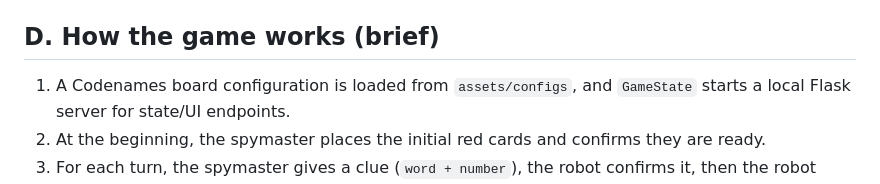
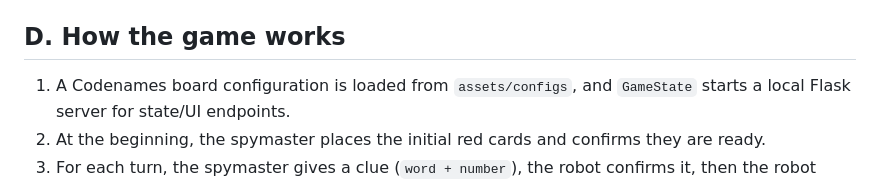
Before and after one commit to clarafayyad/beyond-speech-hri, a Markdown page: README.md, the part around the change. Rendered like a GitHub page.

Commit message:
Update section title and game explanation
Removed 'brief' from the section title and updated the explanation of how the game works.

```diff
--- a/README.md
+++ b/README.md
@@ -115,7 +115,7 @@ These features will then be used for normalization before confidence estimation
 3. You can access the Game UI at `http://127.0.0.1:8765/ui`
 4. Spymaster and robot utterances are saved in `logs/utterances_<participant_id>_<YYYYMMDD>.txt`
 
-## D. How the game works (brief)
+## D. How the game works
 
 1. A Codenames board configuration is loaded from `assets/configs`, and `GameState` starts a local Flask server for state/UI endpoints.
 2. At the beginning, the spymaster places the initial red cards and confirms they are ready.
```
